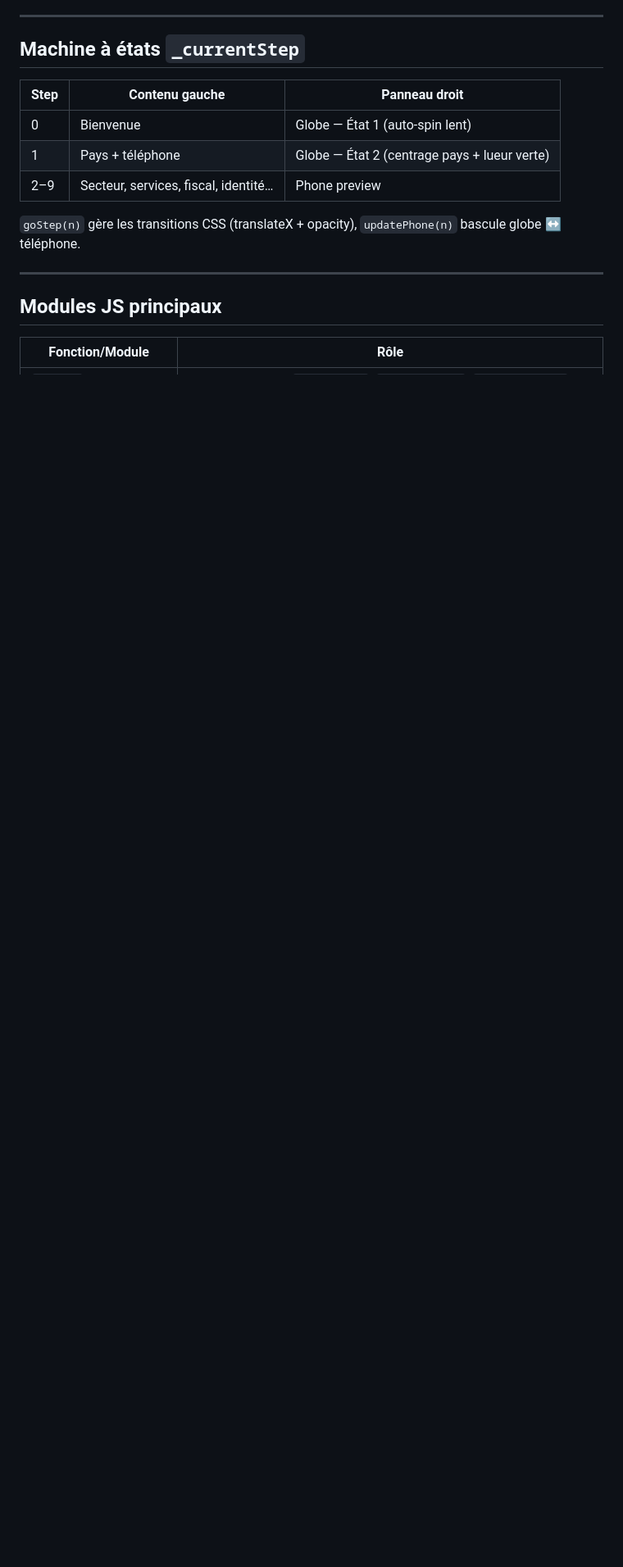
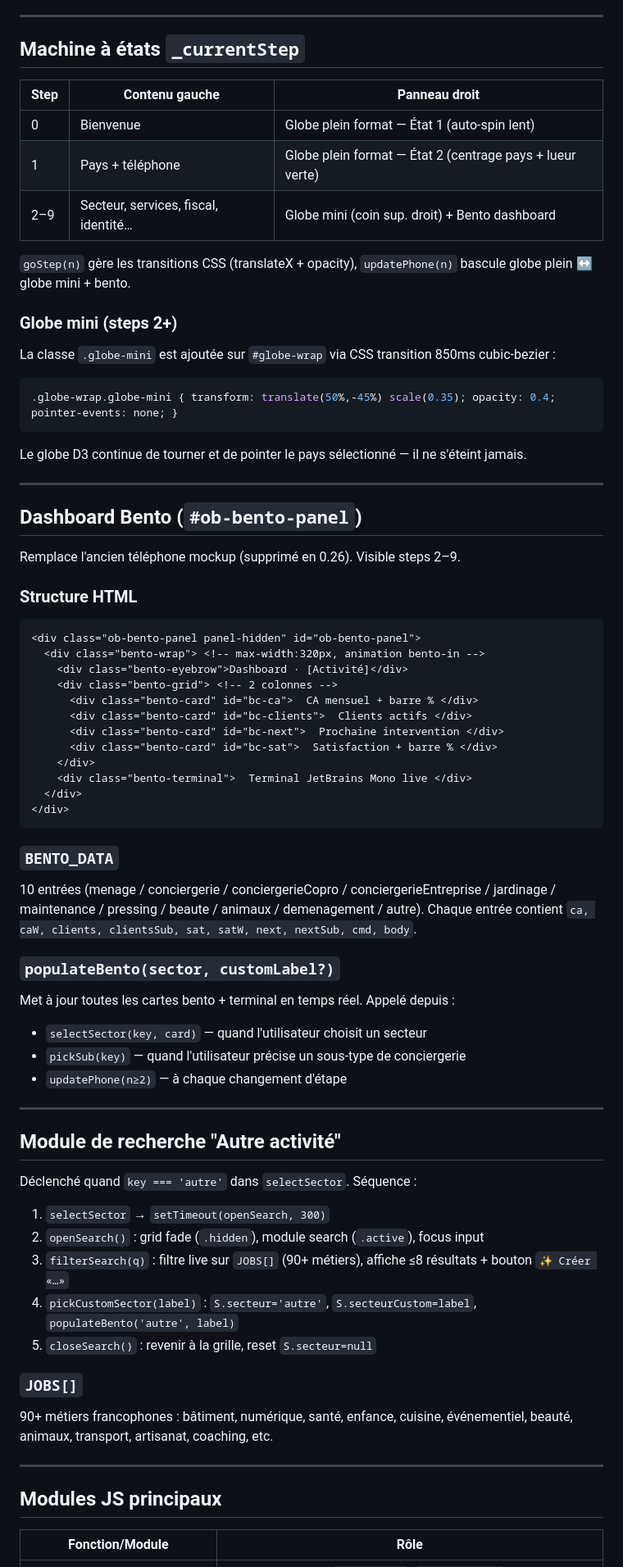
Before and after one commit to sebpromax/seba, a Markdown page: docs/architecture-onboarding.md, the part around one of its changes. Shown at 82% size. Rendered like a GitHub page; blank space fills up the shorter version.

Commit message:
docs: architecture-onboarding + plan-de-construction mis a jour (bloc 0.26)

````diff
--- a/docs/architecture-onboarding.md
+++ b/docs/architecture-onboarding.md
@@ -78,11 +78,63 @@ Les territoires ultramarins (RE, MQ, GP, GF, NC, PF) et Monaco peuvent ne pas ap
 
 | Step | Contenu gauche | Panneau droit |
 |------|---------------|---------------|
-| 0 | Bienvenue | Globe — État 1 (auto-spin lent) |
-| 1 | Pays + téléphone | Globe — État 2 (centrage pays + lueur verte) |
-| 2–9 | Secteur, services, fiscal, identité… | Phone preview |
+| 0 | Bienvenue | Globe plein format — État 1 (auto-spin lent) |
+| 1 | Pays + téléphone | Globe plein format — État 2 (centrage pays + lueur verte) |
+| 2–9 | Secteur, services, fiscal, identité… | Globe mini (coin sup. droit) + Bento dashboard |
 
-`goStep(n)` gère les transitions CSS (translateX + opacity), `updatePhone(n)` bascule globe ↔ téléphone.
+`goStep(n)` gère les transitions CSS (translateX + opacity), `updatePhone(n)` bascule globe plein ↔ globe mini + bento.
+
+### Globe mini (steps 2+)
+La classe `.globe-mini` est ajoutée sur `#globe-wrap` via CSS transition 850ms cubic-bezier :
+```css
+.globe-wrap.globe-mini { transform: translate(50%,-45%) scale(0.35); opacity: 0.4; pointer-events: none; }
+```
+Le globe D3 continue de tourner et de pointer le pays sélectionné — il ne s'éteint jamais.
+
+---
+
+## Dashboard Bento (`#ob-bento-panel`)
+
+Remplace l'ancien téléphone mockup (supprimé en 0.26). Visible steps 2–9.
+
+### Structure HTML
+```html
+<div class="ob-bento-panel panel-hidden" id="ob-bento-panel">
+  <div class="bento-wrap"> <!-- max-width:320px, animation bento-in -->
+    <div class="bento-eyebrow">Dashboard · [Activité]</div>
+    <div class="bento-grid"> <!-- 2 colonnes -->
+      <div class="bento-card" id="bc-ca">  CA mensuel + barre % </div>
+      <div class="bento-card" id="bc-clients">  Clients actifs </div>
+      <div class="bento-card" id="bc-next">  Prochaine intervention </div>
+      <div class="bento-card" id="bc-sat">  Satisfaction + barre % </div>
+    </div>
+    <div class="bento-terminal">  Terminal JetBrains Mono live </div>
+  </div>
+</div>
+```
+
+### `BENTO_DATA`
+10 entrées (menage / conciergerie / conciergerieCopro / conciergerieEntreprise / jardinage / maintenance / pressing / beaute / animaux / demenagement / autre). Chaque entrée contient `ca, caW, clients, clientsSub, sat, satW, next, nextSub, cmd, body`.
+
+### `populateBento(sector, customLabel?)`
+Met à jour toutes les cartes bento + terminal en temps réel. Appelé depuis :
+- `selectSector(key, card)` — quand l'utilisateur choisit un secteur
+- `pickSub(key)` — quand l'utilisateur précise un sous-type de conciergerie
+- `updatePhone(n≥2)` — à chaque changement d'étape
+
+---
+
+## Module de recherche "Autre activité"
+
+Déclenché quand `key === 'autre'` dans `selectSector`. Séquence :
+1. `selectSector` → `setTimeout(openSearch, 300)`
+2. `openSearch()` : grid fade (`.hidden`), module search (`.active`), focus input
+3. `filterSearch(q)` : filtre live sur `JOBS[]` (90+ métiers), affiche ≤8 résultats + bouton `✨ Créer «…»`
+4. `pickCustomSector(label)` : `S.secteur='autre'`, `S.secteurCustom=label`, `populateBento('autre', label)`
+5. `closeSearch()` : revenir à la grille, reset `S.secteur=null`
+
+### `JOBS[]`
+90+ métiers francophones : bâtiment, numérique, santé, enfance, cuisine, événementiel, beauté, animaux, transport, artisanat, coaching, etc.
 
 ---
 
````
Also changed, not shown: other parts of docs/architecture-onboarding.md (+13 -5 lines), strategie/plan-de-construction.md (+1 -0 lines).
